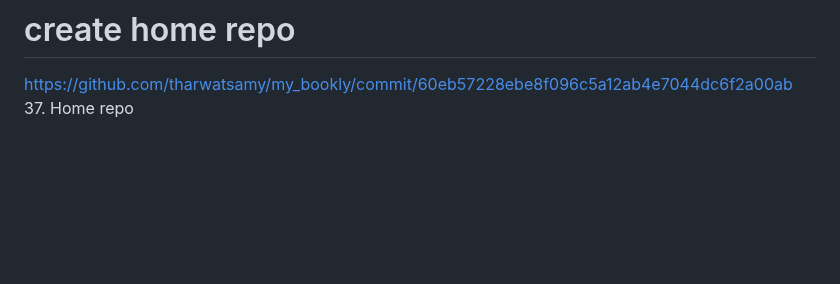
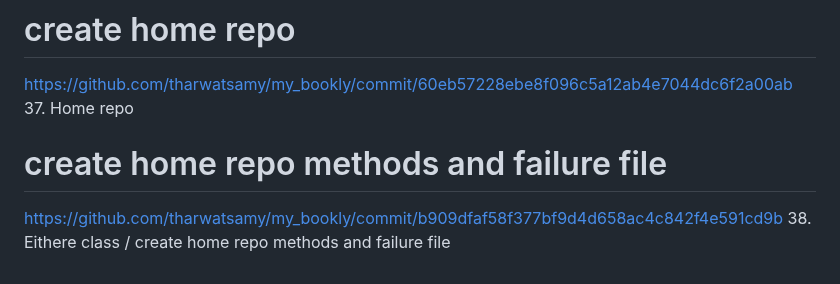
Before and after one commit to Devsaci/clean_arch_bookly_app_v1, a Markdown page: README.md, the part around the change. Drawn GitHub-style; blank space fills up the shorter version.

Commit message:
38. Eithere class / create home repo methods and failure file

```diff
--- a/README.md
+++ b/README.md
@@ -489,3 +489,7 @@ https://www.youtube.com/watch?v=KjE2IDphA_U
 # create home repo
 https://github.com/tharwatsamy/my_bookly/commit/60eb57228ebe8f096c5a12ab4e7044dc6f2a00ab
 37. Home repo
+
+# create home repo methods and failure file
+https://github.com/tharwatsamy/my_bookly/commit/b909dfaf58f377bf9d4d658ac4c842f4e591cd9b
+38. Eithere class / create home repo methods and failure file
```
